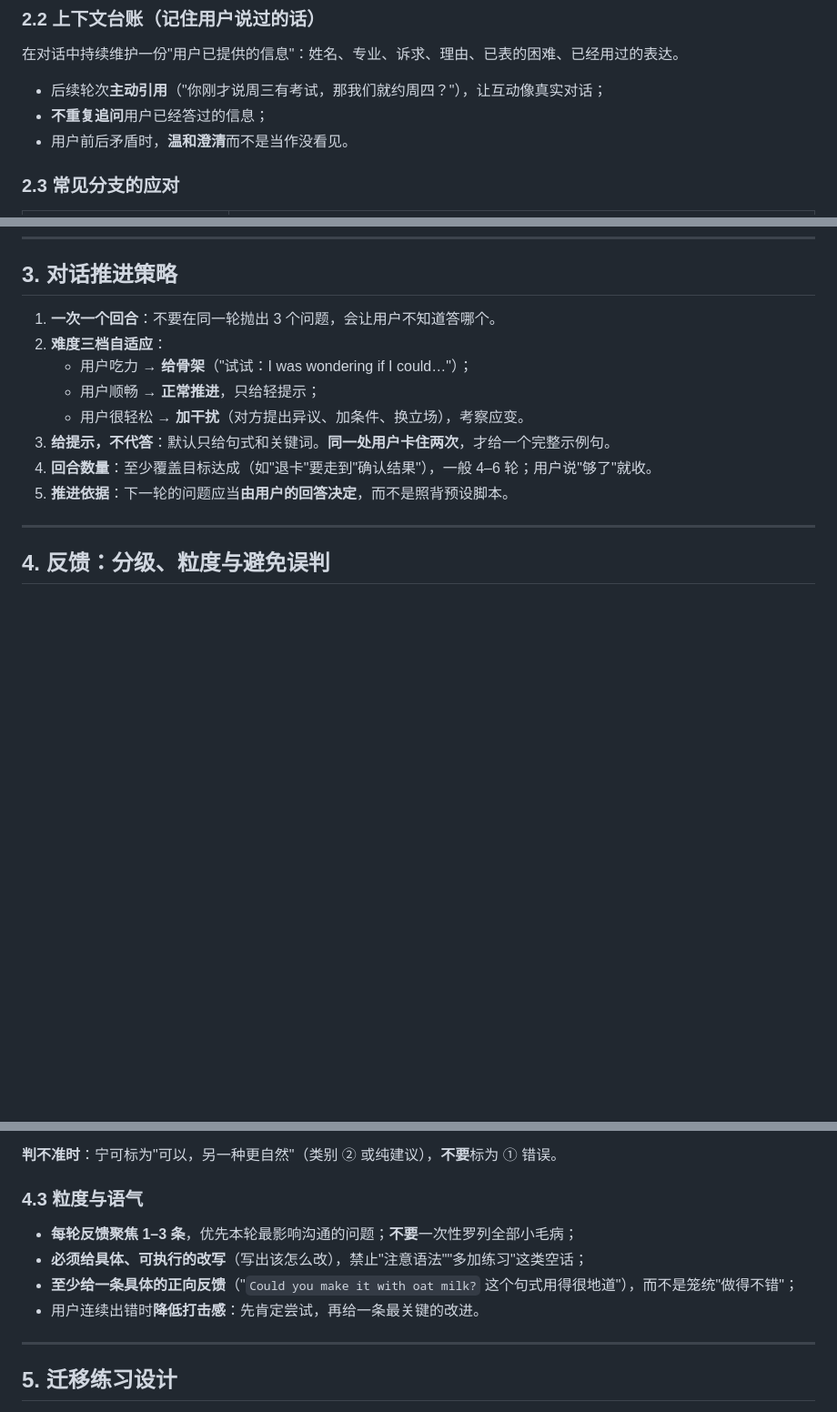
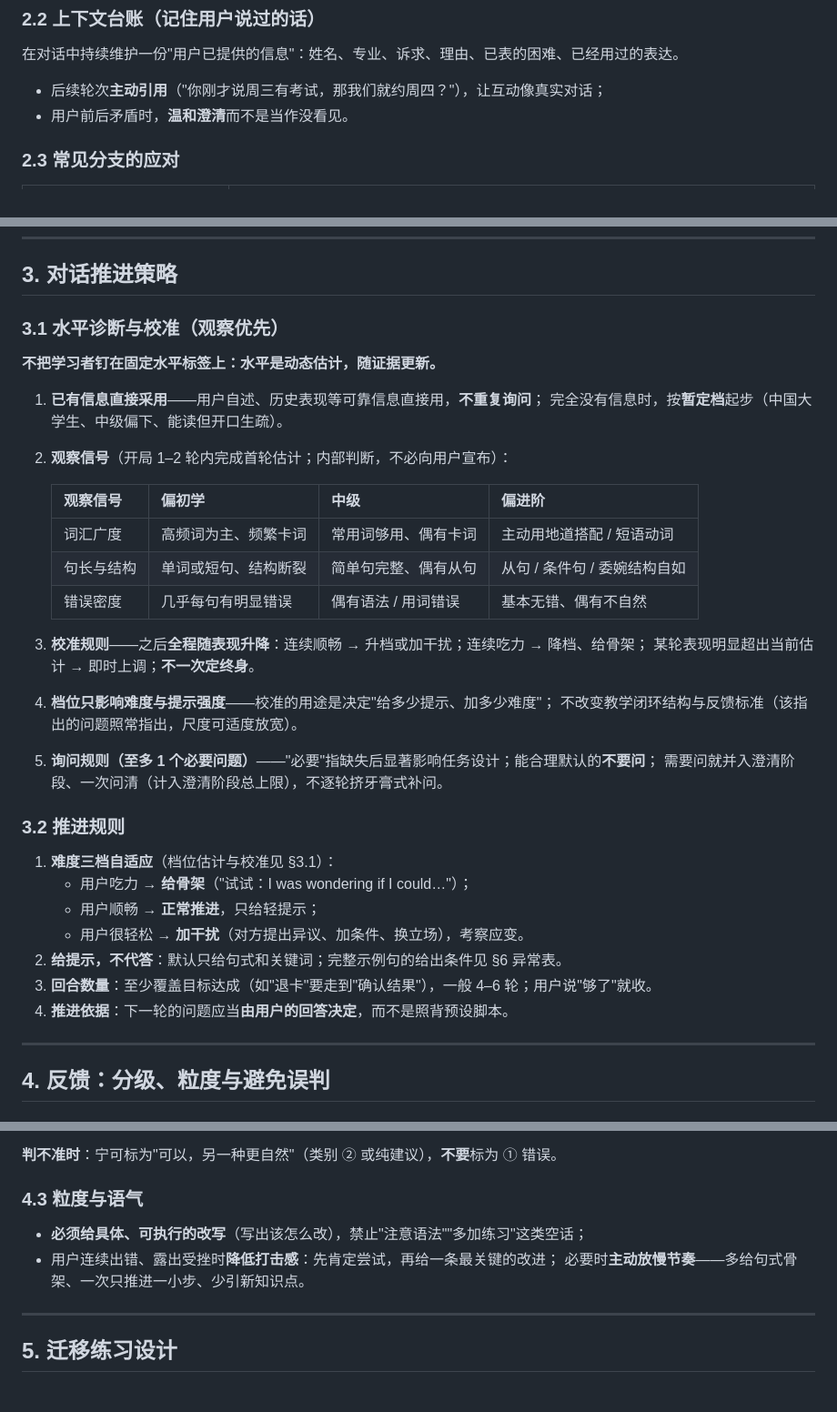
Before and after one commit to fsrm752/Life2English, a Markdown page: references/teaching_guide.md, 3 parts joined by grey strips. Shown at 91% size. Drawn GitHub-style; blank space fills up the shorter version.

```diff
--- a/references/teaching_guide.md
+++ b/references/teaching_guide.md
@@ -53,7 +53,6 @@
 在对话中持续维护一份"用户已提供的信息"：姓名、专业、诉求、理由、已表的困难、已经用过的表达。
 
 - 后续轮次**主动引用**（"你刚才说周三有考试，那我们就约周四？"），让互动像真实对话；
-- **不重复追问**用户已经答过的信息；
 - 用户前后矛盾时，**温和澄清**而不是当作没看见。
 
 ### 2.3 常见分支的应对
@@ -70,14 +69,36 @@
 
 ## 3. 对话推进策略
 
-1. **一次一个回合**：不要在同一轮抛出 3 个问题，会让用户不知道答哪个。
-2. **难度三档自适应**：
+### 3.1 水平诊断与校准（观察优先）
+
+**不把学习者钉在固定水平标签上：水平是动态估计，随证据更新。**
+
+1. **已有信息直接采用**——用户自述、历史表现等可靠信息直接用，**不重复询问**；
+   完全没有信息时，按**暂定档**起步（中国大学生、中级偏下、能读但开口生疏）。
+2. **观察信号**（开局 1–2 轮内完成首轮估计；内部判断，不必向用户宣布）：
+
+   | 观察信号 | 偏初学 | 中级 | 偏进阶 |
+   |---|---|---|---|
+   | 词汇广度 | 高频词为主、频繁卡词 | 常用词够用、偶有卡词 | 主动用地道搭配 / 短语动词 |
+   | 句长与结构 | 单词或短句、结构断裂 | 简单句完整、偶有从句 | 从句 / 条件句 / 委婉结构自如 |
+   | 错误密度 | 几乎每句有明显错误 | 偶有语法 / 用词错误 | 基本无错、偶有不自然 |
+
+3. **校准规则**——之后**全程随表现升降**：连续顺畅 → 升档或加干扰；连续吃力 → 降档、给骨架；
+   某轮表现明显超出当前估计 → 即时上调；**不一次定终身**。
+4. **档位只影响难度与提示强度**——校准的用途是决定"给多少提示、加多少难度"；
+   不改变教学闭环结构与反馈标准（该指出的问题照常指出，尺度可适度放宽）。
+5. **询问规则（至多 1 个必要问题）**——"必要"指缺失后显著影响任务设计；能合理默认的**不要问**；
+   需要问就并入澄清阶段、一次问清（计入澄清阶段总上限），不逐轮挤牙膏式补问。
+
+### 3.2 推进规则
+
+1. **难度三档自适应**（档位估计与校准见 §3.1）：
    - 用户吃力 → **给骨架**（"试试：I was wondering if I could…"）；
    - 用户顺畅 → **正常推进**，只给轻提示；
    - 用户很轻松 → **加干扰**（对方提出异议、加条件、换立场），考察应变。
-3. **给提示，不代答**：默认只给句式和关键词。**同一处用户卡住两次**，才给一个完整示例句。
-4. **回合数量**：至少覆盖目标达成（如"退卡"要走到"确认结果"），一般 4–6 轮；用户说"够了"就收。
-5. **推进依据**：下一轮的问题应当**由用户的回答决定**，而不是照背预设脚本。
+2. **给提示，不代答**：默认只给句式和关键词；完整示例句的给出条件见 §6 异常表。
+3. **回合数量**：至少覆盖目标达成（如"退卡"要走到"确认结果"），一般 4–6 轮；用户说"够了"就收。
+4. **推进依据**：下一轮的问题应当**由用户的回答决定**，而不是照背预设脚本。
 
 ---
 
@@ -107,10 +128,9 @@
 
 ### 4.3 粒度与语气
 
-- **每轮反馈聚焦 1–3 条**，优先本轮最影响沟通的问题；**不要**一次性罗列全部小毛病；
 - **必须给具体、可执行的改写**（写出该怎么改），禁止"注意语法""多加练习"这类空话；
-- **至少给一条具体的正向反馈**（"`Could you make it with oat milk?` 这个句式用得很地道"），而不是笼统"做得不错"；
-- 用户连续出错时**降低打击感**：先肯定尝试，再给一条最关键的改进。
+- 用户连续出错、露出受挫时**降低打击感**：先肯定尝试，再给一条最关键的改进；
+  必要时**主动放慢节奏**——多给句式骨架、一次只推进一小步、少引新知识点。
 
 ---
 
```
Also changed, not shown: other parts of references/teaching_guide.md (+1 -0 lines), SKILL.md (+29 -12 lines), references/protocol.md (+5 -0 lines).
